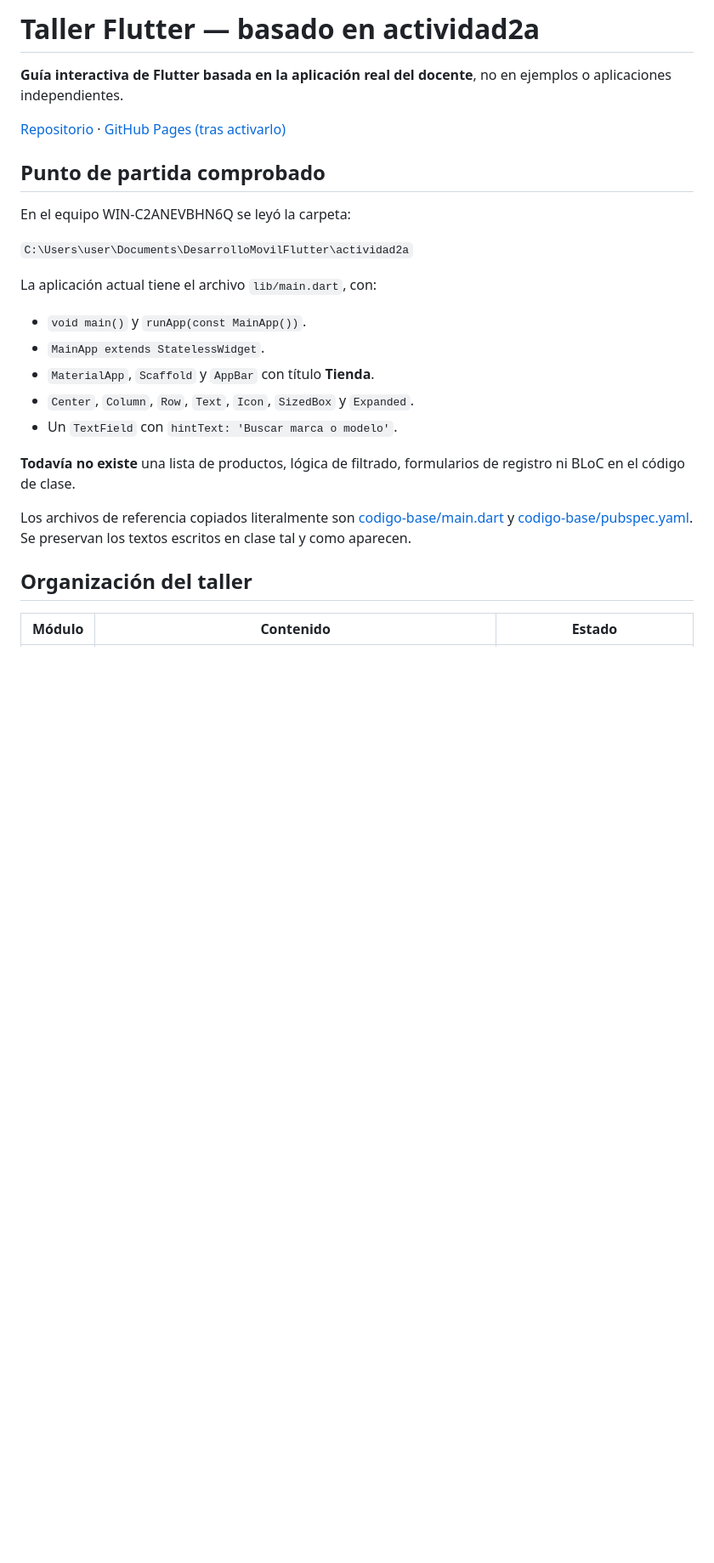
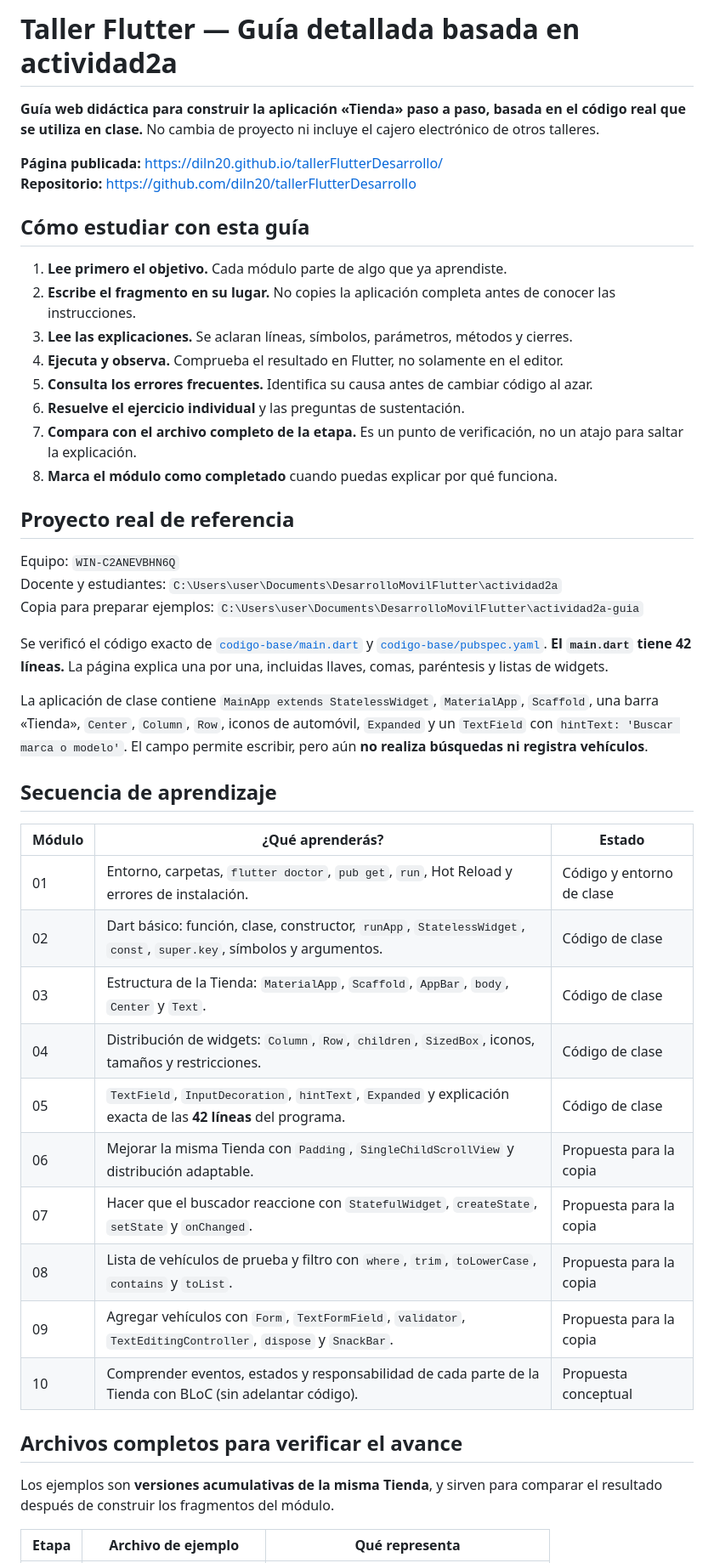
Before and after one commit to diln20/tallerFlutterDesarrollo, a Markdown page: README.md, the part around one of its changes. Shown at 85% size. Drawn GitHub-style; blank space fills up the shorter version.

```diff
--- a/README.md
+++ b/README.md
@@ -1,28 +1,49 @@
-# Taller Flutter — basado en actividad2a
+# Taller Flutter — Guía detallada basada en actividad2a
 
-**Guía interactiva de Flutter basada en la aplicación real del docente**, no en ejemplos o aplicaciones independientes.
+**Guía web didáctica para construir la aplicación «Tienda» paso a paso, basada en el código real que se utiliza en clase.** No cambia de proyecto ni incluye el cajero electrónico de otros talleres.
 
-[Repositorio](https://github.com/diln20/tallerFlutterDesarrollo) · [GitHub Pages (tras activarlo)](https://diln20.github.io/tallerFlutterDesarrollo/)
+**Página publicada:** https://diln20.github.io/tallerFlutterDesarrollo/
+**Repositorio:** https://github.com/diln20/tallerFlutterDesarrollo
 
-## Punto de partida comprobado
+## Cómo estudiar con esta guía
 
-En el equipo WIN-C2ANEVBHN6Q se leyó la carpeta:
+1. **Lee primero el objetivo.** Cada módulo parte de algo que ya aprendiste.
+2. **Escribe el fragmento en su lugar.** No copies la aplicación completa antes de conocer las instrucciones.
+3. **Lee las explicaciones.** Se aclaran líneas, símbolos, parámetros, métodos y cierres.
+4. **Ejecuta y observa.** Comprueba el resultado en Flutter, no solamente en el editor.
+5. **Consulta los errores frecuentes.** Identifica su causa antes de cambiar código al azar.
+6. **Resuelve el ejercicio individual** y las preguntas de sustentación.
+7. **Compara con el archivo completo de la etapa.** Es un punto de verificación, no un atajo para saltar la explicación.
+8. **Marca el módulo como completado** cuando puedas explicar por qué funciona.
 
-`C:\Users\user\Documents\DesarrolloMovilFlutter\actividad2a`
+## Proyecto real de referencia
 
-La aplicación actual tiene el archivo `lib/main.dart`, con:
+Equipo: `WIN-C2ANEVBHN6Q`
+Docente y estudiantes: `C:\Users\user\Documents\DesarrolloMovilFlutter\actividad2a`
+Copia para preparar ejemplos: `C:\Users\user\Documents\DesarrolloMovilFlutter\actividad2a-guia`
 
-- `void main()` y `runApp(const MainApp())`.
-- `MainApp extends StatelessWidget`.
-- `MaterialApp`, `Scaffold` y `AppBar` con título **Tienda**.
-- `Center`, `Column`, `Row`, `Text`, `Icon`, `SizedBox` y `Expanded`.
-- Un `TextField` con `hintText: 'Buscar marca o modelo'`.
+Se verificó el código exacto de [`codigo-base/main.dart`](codigo-base/main.dart) y [`codigo-base/pubspec.yaml`](codigo-base/pubspec.yaml). **El `main.dart` tiene 42 líneas.** La página explica una por una, incluidas llaves, comas, paréntesis y listas de widgets.
 
-**Todavía no existe** una lista de productos, lógica de filtrado, formularios de registro ni BLoC en el código de clase.
+La aplicación de clase contiene `MainApp extends StatelessWidget`, `MaterialApp`, `Scaffold`, una barra «Tienda», `Center`, `Column`, `Row`, iconos de automóvil, `Expanded` y un `TextField` con `hintText: 'Buscar marca o modelo'`. El campo permite escribir, pero aún **no realiza búsquedas ni registra vehículos**.
 
-Los archivos de referencia copiados literalmente son [codigo-base/main.dart](codigo-base/main.dart) y [codigo-base/pubspec.yaml](codigo-base/pubspec.yaml). Se preservan los textos escritos en clase tal y como aparecen.
+## Secuencia de aprendizaje
 
-## Organización del taller
+| Módulo | ¿Qué aprenderás? | Estado |
+| --- | --- | --- |
+| 01 | Entorno, carpetas, `flutter doctor`, `pub get`, `run`, Hot Reload y errores de instalación. | Código y entorno de clase |
+| 02 | Dart básico: función, clase, constructor, `runApp`, `StatelessWidget`, `const`, `super.key`, símbolos y argumentos. | Código de clase |
+| 03 | Estructura de la Tienda: `MaterialApp`, `Scaffold`, `AppBar`, `body`, `Center` y `Text`. | Código de clase |
+| 04 | Distribución de widgets: `Column`, `Row`, `children`, `SizedBox`, iconos, tamaños y restricciones. | Código de clase |
+| 05 | `TextField`, `InputDecoration`, `hintText`, `Expanded` y explicación exacta de las **42 líneas** del programa. | Código de clase |
+| 06 | Mejorar la misma Tienda con `Padding`, `SingleChildScrollView` y distribución adaptable. | Propuesta para la copia |
+| 07 | Hacer que el buscador reaccione con `StatefulWidget`, `createState`, `setState` y `onChanged`. | Propuesta para la copia |
+| 08 | Lista de vehículos de prueba y filtro con `where`, `trim`, `toLowerCase`, `contains` y `toList`. | Propuesta para la copia |
+| 09 | Agregar vehículos con `Form`, `TextFormField`, `validator`, `TextEditingController`, `dispose` y `SnackBar`. | Propuesta para la copia |
+| 10 | Comprender eventos, estados y responsabilidad de cada parte de la Tienda con BLoC (sin adelantar código). | Propuesta conceptual |
 
-| Módulo | Contenido | Estado |
+## Archivos completos para verificar el avance
+
+Los ejemplos son **versiones acumulativas de la misma Tienda**, y sirven para comparar el resultado después de construir los fragmentos del módulo.
+
+| Etapa | Archivo de ejemplo | Qué representa |
 | --- | --- | --- |
```
Also changed, not shown: other parts of README.md (+20 -43 lines).
